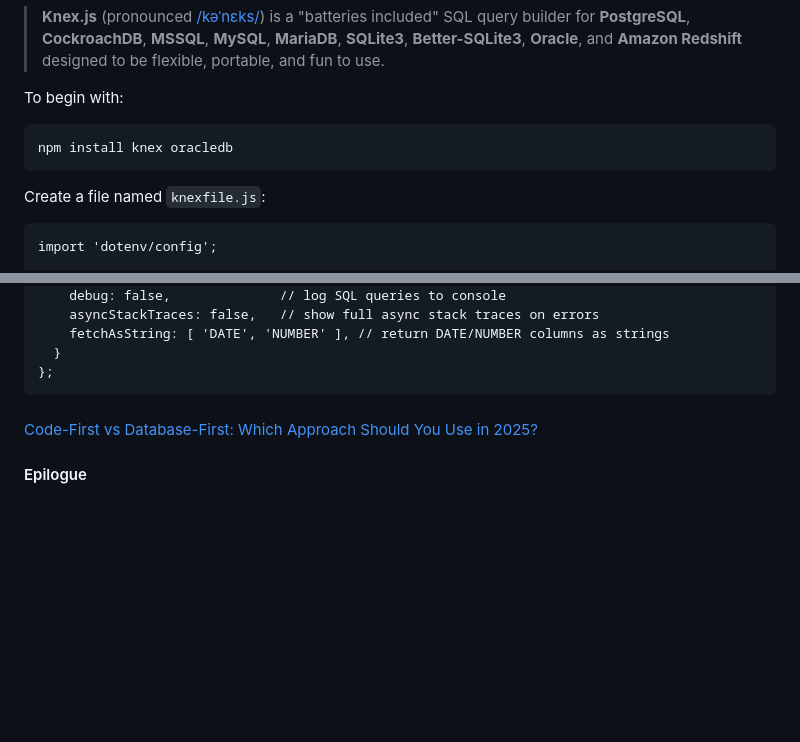
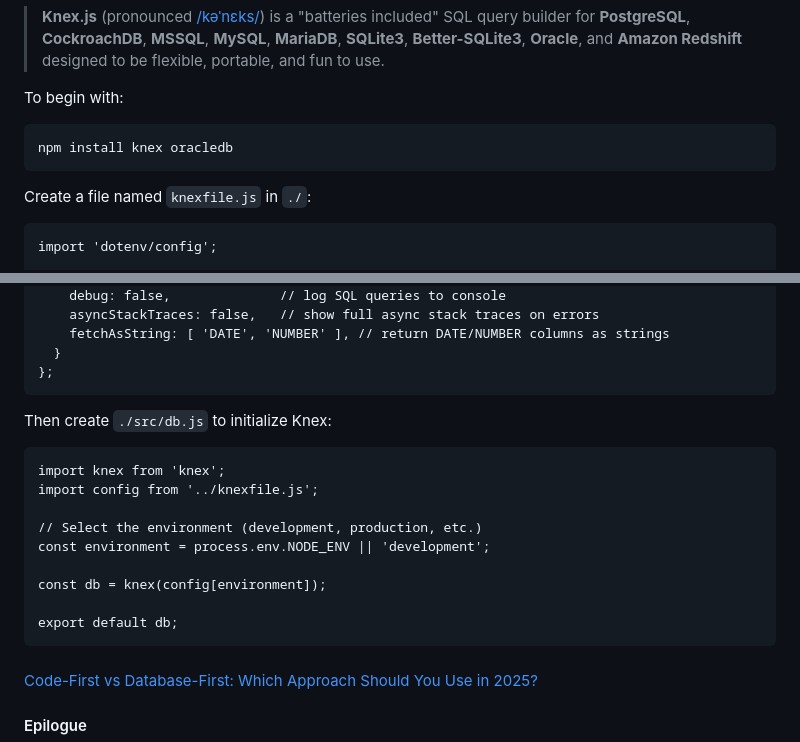
Before and after one commit to Albert0i/oracle-knex-objection-todo, a Markdown page: README.Cont.md, 2 parts joined by grey strips. Drawn GitHub-style; blank space fills up the shorter version.

Commit message:
write more

````diff
--- a/README.Cont.md
+++ b/README.Cont.md
@@ -35,7 +35,7 @@ To begin with:
 npm install knex oracledb
 ```
 
-Create a file named `knexfile.js`:
+Create a file named `knexfile.js` in `./`:
 ```
 import 'dotenv/config';
 
@@ -66,6 +66,18 @@ export default {
 };
 ```
 
+Then create `./src/db.js` to initialize Knex:
+```
+import knex from 'knex';
+import config from '../knexfile.js';
+
+// Select the environment (development, production, etc.)
+const environment = process.env.NODE_ENV || 'development';
+
+const db = knex(config[environment]);
+
+export default db;
+```
 
 ####
 ####
````
